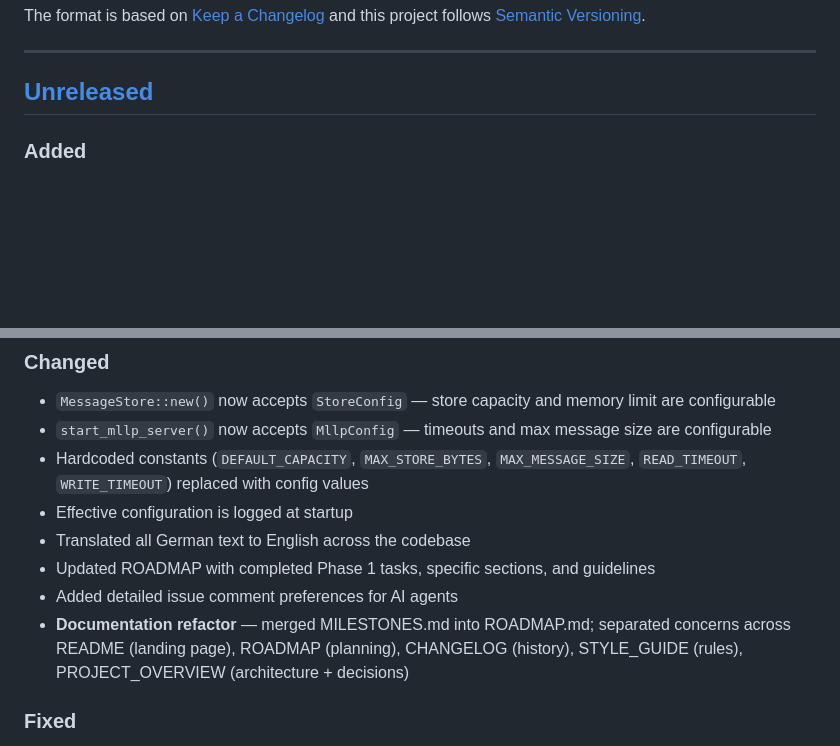
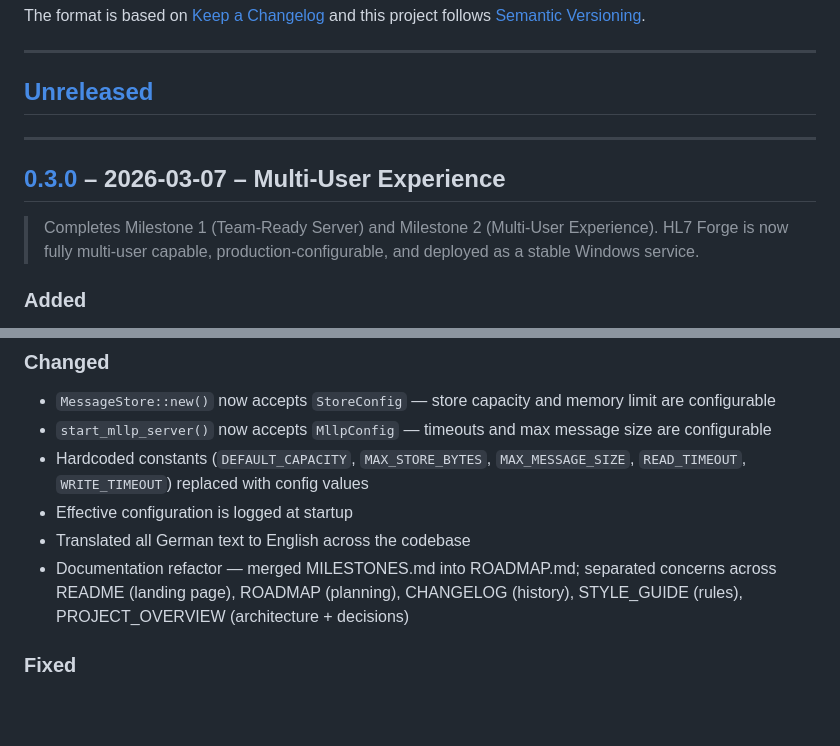
Before and after one commit to Pappet/hl7-forge, a Markdown page: CHANGELOG.md, 2 parts joined by grey strips. Drawn GitHub-style; blank space fills up the shorter version.

```diff
--- a/CHANGELOG.md
+++ b/CHANGELOG.md
@@ -8,6 +8,12 @@ and this project follows [Semantic Versioning](https://semver.org/lang/en/).
 ---
 
 ## [Unreleased]
+
+---
+
+## [0.3.0] – 2026-03-07 – Multi-User Experience
+
+> Completes Milestone 1 (Team-Ready Server) and Milestone 2 (Multi-User Experience). HL7 Forge is now fully multi-user capable, production-configurable, and deployed as a stable Windows service.
 
 ### Added
 - **Bookmark/pin messages** — star icon on each message row to bookmark important messages; bookmarked messages are protected from eviction; state syncs across tabs via WebSocket (#27)
@@ -36,9 +42,7 @@ and this project follows [Semantic Versioning](https://semver.org/lang/en/).
 - Hardcoded constants (`DEFAULT_CAPACITY`, `MAX_STORE_BYTES`, `MAX_MESSAGE_SIZE`, `READ_TIMEOUT`, `WRITE_TIMEOUT`) replaced with config values
 - Effective configuration is logged at startup
 - Translated all German text to English across the codebase
-- Updated ROADMAP with completed Phase 1 tasks, specific sections, and guidelines
-- Added detailed issue comment preferences for AI agents
-- **Documentation refactor** — merged MILESTONES.md into ROADMAP.md; separated concerns across README (landing page), ROADMAP (planning), CHANGELOG (history), STYLE_GUIDE (rules), PROJECT_OVERVIEW (architecture + decisions)
+- Documentation refactor — merged MILESTONES.md into ROADMAP.md; separated concerns across README (landing page), ROADMAP (planning), CHANGELOG (history), STYLE_GUIDE (rules), PROJECT_OVERVIEW (architecture + decisions)
 
 ### Fixed
 - Fixed XSS vulnerabilities in message parsed view by escaping segment data and removing inline onclick handlers (#20)
```
Also changed, not shown: other parts of CHANGELOG.md (+2 -1 lines), PROJECT_OVERVIEW.md (+1 -1 lines).
